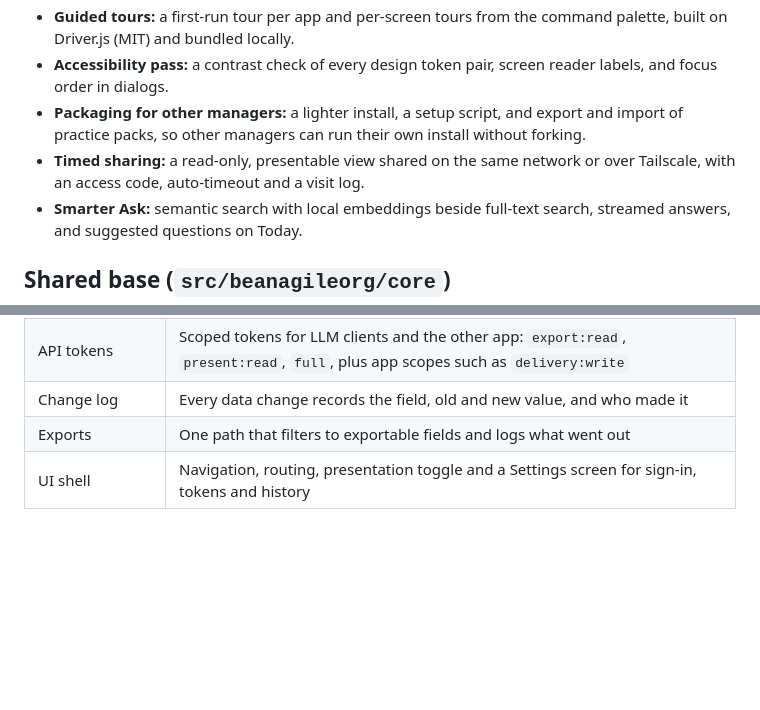
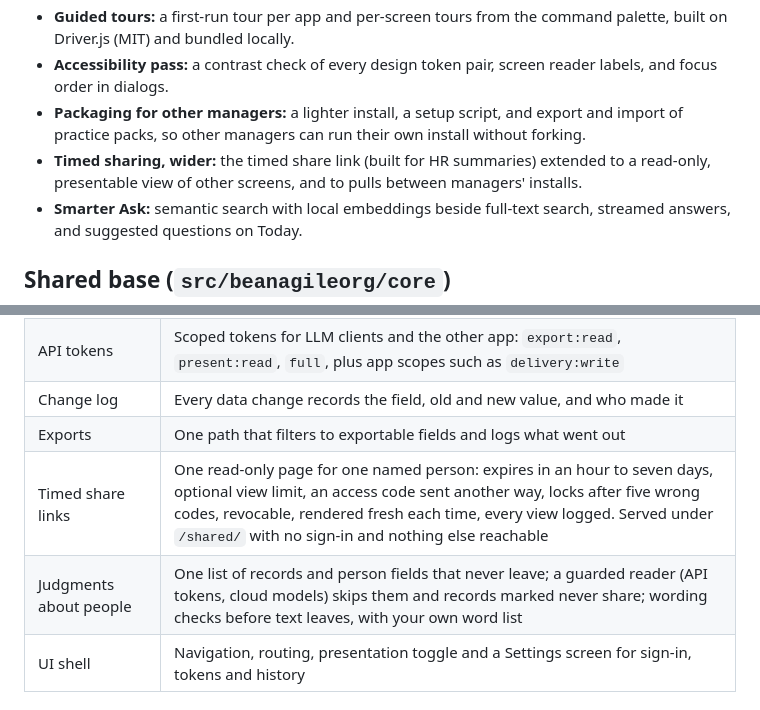
Before and after one commit to plutado/beanagileorg, a Markdown page: README.md, 2 parts joined by grey strips. Drawn GitHub-style; blank space fills up the shorter version.

Commit message:
README: timed share links and judgment safeguards in the shared base
Part of #28

Co-Authored-By: Claude Opus 5.5 <noreply@anthropic.com>

```diff
--- a/README.md
+++ b/README.md
@@ -237,7 +237,7 @@ Headline items from the [backlog](BACKLOG.md), which lists everything planned in
 - **Guided tours:** a first-run tour per app and per-screen tours from the command palette, built on Driver.js (MIT) and bundled locally.
 - **Accessibility pass:** a contrast check of every design token pair, screen reader labels, and focus order in dialogs.
 - **Packaging for other managers:** a lighter install, a setup script, and export and import of practice packs, so other managers can run their own install without forking.
-- **Timed sharing:** a read-only, presentable view shared on the same network or over Tailscale, with an access code, auto-timeout and a visit log.
+- **Timed sharing, wider:** the timed share link (built for HR summaries) extended to a read-only, presentable view of other screens, and to pulls between managers' installs.
 - **Smarter Ask:** semantic search with local embeddings beside full-text search, streamed answers, and suggested questions on Today.
 
 ## Shared base (`src/beanagileorg/core`)
@@ -250,6 +250,8 @@ Headline items from the [backlog](BACKLOG.md), which lists everything planned in
 | API tokens | Scoped tokens for LLM clients and the other app: `export:read`, `present:read`, `full`, plus app scopes such as `delivery:write` |
 | Change log | Every data change records the field, old and new value, and who made it |
 | Exports | One path that filters to exportable fields and logs what went out |
+| Timed share links | One read-only page for one named person: expires in an hour to seven days, optional view limit, an access code sent another way, locks after five wrong codes, revocable, rendered fresh each time, every view logged. Served under `/shared/` with no sign-in and nothing else reachable |
+| Judgments about people | One list of records and person fields that never leave; a guarded reader (API tokens, cloud models) skips them and records marked never share; wording checks before text leaves, with your own word list |
 | UI shell | Navigation, routing, presentation toggle and a Settings screen for sign-in, tokens and history |
 
 ## Design system
```
